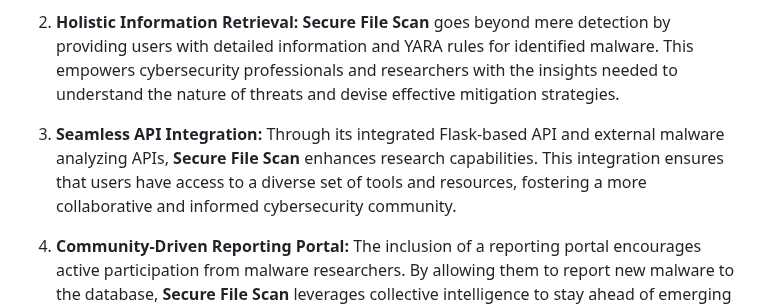
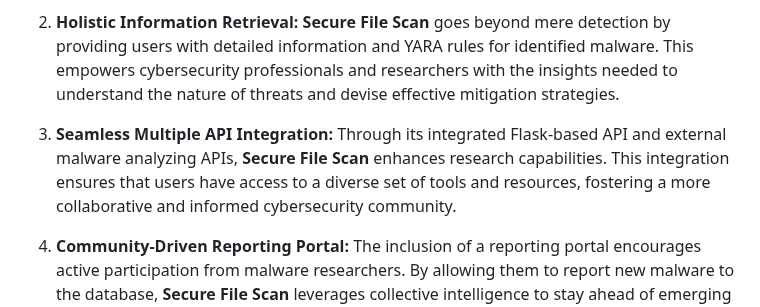
Before and after one commit to 0xZainRaza/Secure-File-Scan, a Markdown page: README.md, the part around the change. Rendered like a GitHub page.

```diff
--- a/README.md
+++ b/README.md
@@ -47,7 +47,7 @@ In the realm of cybersecurity, the proliferation of malware poses a constant thr
 
 2. **Holistic Information Retrieval:** **Secure File Scan** goes beyond mere detection by providing users with detailed information and YARA rules for identified malware. This empowers cybersecurity professionals and researchers with the insights needed to understand the nature of threats and devise effective mitigation strategies.
 
-3. **Seamless API Integration:** Through its integrated Flask-based API and external malware analyzing APIs, **Secure File Scan** enhances research capabilities. This integration ensures that users have access to a diverse set of tools and resources, fostering a more collaborative and informed cybersecurity community.
+3. **Seamless Multiple API Integration:** Through its integrated Flask-based API and external malware analyzing APIs, **Secure File Scan** enhances research capabilities. This integration ensures that users have access to a diverse set of tools and resources, fostering a more collaborative and informed cybersecurity community.
 
 4. **Community-Driven Reporting Portal:** The inclusion of a reporting portal encourages active participation from malware researchers. By allowing them to report new malware to the database, **Secure File Scan** leverages collective intelligence to stay ahead of emerging threats, contributing to a more secure online environment.
 
```
